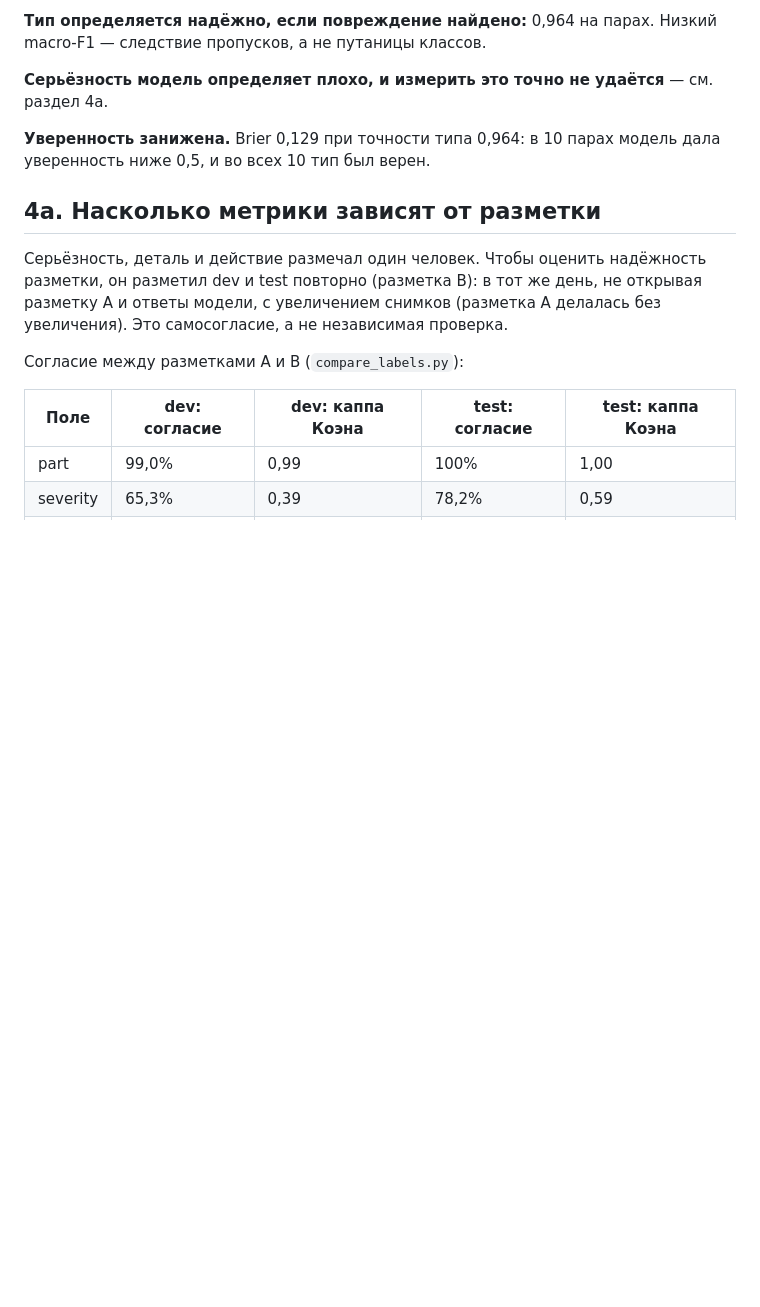
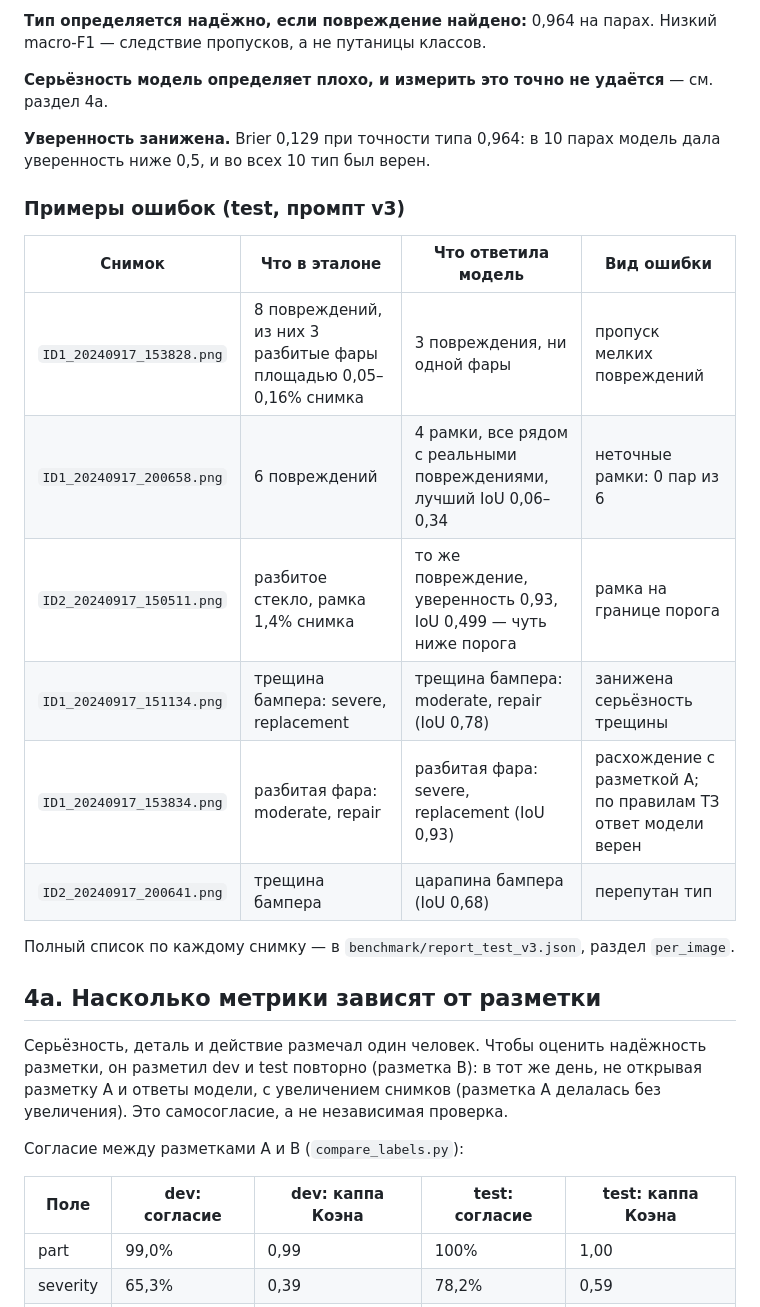
Before and after one commit to Matvey-N/car-damage-ai-pipeline, a Markdown page: docs/benchmark_report.md, the part around one of its changes. GitHub-like rendering; blank space fills up the shorter version.

```diff
--- a/docs/benchmark_report.md
+++ b/docs/benchmark_report.md
@@ -94,6 +94,19 @@ Test по типам повреждений:
 **Уверенность занижена.** Brier 0,129 при точности типа 0,964: в 10 парах модель дала уверенность
 ниже 0,5, и во всех 10 тип был верен.
 
+### Примеры ошибок (test, промпт v3)
+
+| Снимок | Что в эталоне | Что ответила модель | Вид ошибки |
+|---|---|---|---|
+| `ID1_20240917_153828.png` | 8 повреждений, из них 3 разбитые фары площадью 0,05–0,16% снимка | 3 повреждения, ни одной фары | пропуск мелких повреждений |
+| `ID1_20240917_200658.png` | 6 повреждений | 4 рамки, все рядом с реальными повреждениями, лучший IoU 0,06–0,34 | неточные рамки: 0 пар из 6 |
+| `ID2_20240917_150511.png` | разбитое стекло, рамка 1,4% снимка | то же повреждение, уверенность 0,93, IoU 0,499 — чуть ниже порога | рамка на границе порога |
+| `ID1_20240917_151134.png` | трещина бампера: severe, replacement | трещина бампера: moderate, repair (IoU 0,78) | занижена серьёзность трещины |
+| `ID1_20240917_153834.png` | разбитая фара: moderate, repair | разбитая фара: severe, replacement (IoU 0,93) | расхождение с разметкой A; по правилам ТЗ ответ модели верен |
+| `ID2_20240917_200641.png` | трещина бампера | царапина бампера (IoU 0,68) | перепутан тип |
+
+Полный список по каждому снимку — в `benchmark/report_test_v3.json`, раздел `per_image`.
+
 ## 4а. Насколько метрики зависят от разметки
 
 Серьёзность, деталь и действие размечал один человек. Чтобы оценить надёжность разметки, он разметил
```
Also changed, not shown: other parts of docs/benchmark_report.md (+34 -2 lines), README.md (+3 -1 lines), docs/TZ.md (added, +402 -0 lines).
